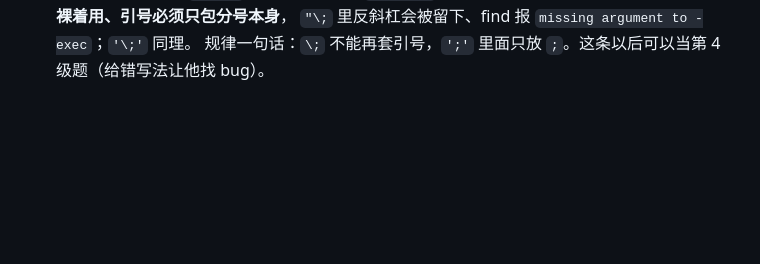
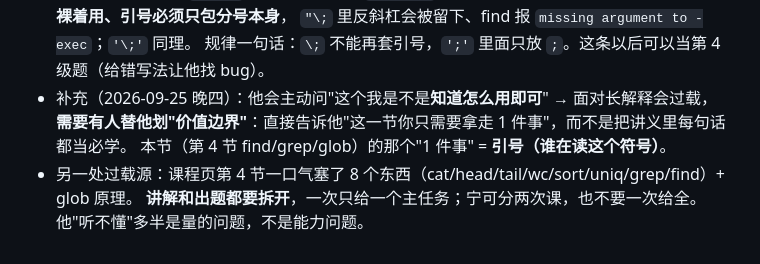
Before and after one commit to BakariSp/course-core, a Markdown page: progress/learner.md, the part around the change. Drawn GitHub-style; blank space fills up the shorter version.

Commit message:
docs(progress): 记录需要替他划价值边界、避免一次给全

```diff
--- a/progress/learner.md
+++ b/progress/learner.md
@@ -25,3 +25,8 @@
   已确认等价（`set -x` 实测两者都变成 `'{}' ';'`），并补了一个他还没踩的坑：**反斜杠必须裸着用、引号必须只包分号本身**，
   `"\;` 里反斜杠会被留下、find 报 `missing argument to -exec`；`'\;'` 同理。
   规律一句话：`\;` 不能再套引号，`';'` 里面只放 `;`。这条以后可以当第 4 级题（给错写法让他找 bug）。
+- 补充（2026-09-25 晚四）：他会主动问"这个我是不是**知道怎么用即可**" → 面对长解释会过载，
+  **需要有人替他划"价值边界"**：直接告诉他"这一节你只需要拿走 1 件事"，而不是把讲义里每句话都当必学。
+  本节（第 4 节 find/grep/glob）的那个"1 件事" = **引号（谁在读这个符号）**。
+- 另一处过载源：课程页第 4 节一口气塞了 8 个东西（cat/head/tail/wc/sort/uniq/grep/find）+ glob 原理。
+  **讲解和出题都要拆开**，一次只给一个主任务；宁可分两次课，也不要一次给全。他"听不懂"多半是量的问题，不是能力问题。
```
